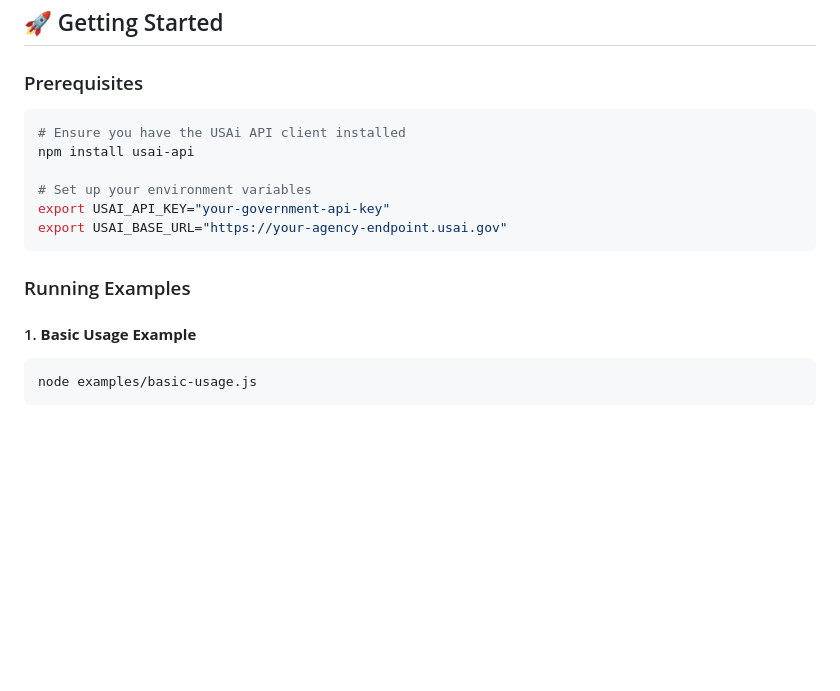
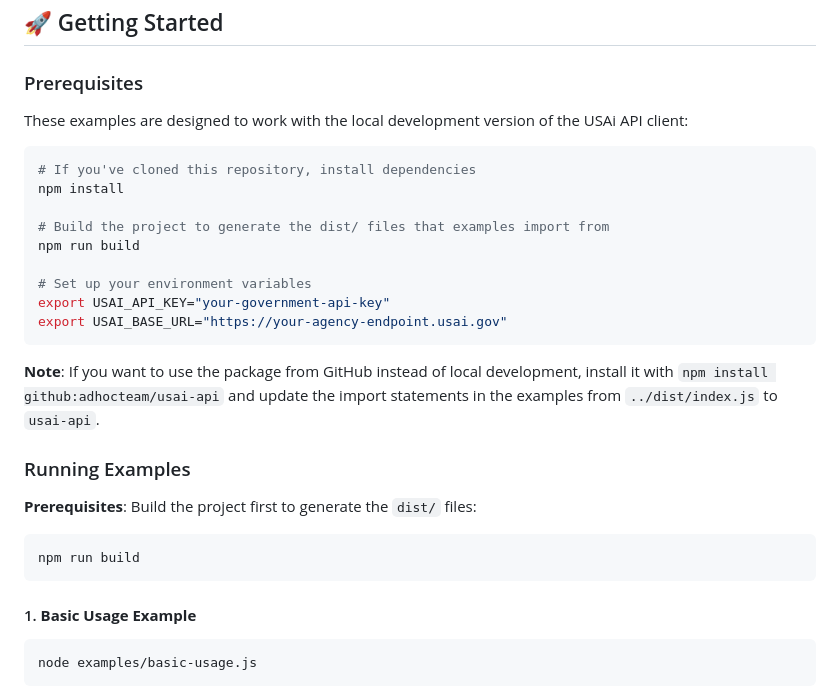
Before and after one commit to adhocteam/usai-api, a Markdown page: examples/README.md, the part around the change. Rendered like a GitHub page; blank space fills up the shorter version.

Commit message:
Update readme in examples dir

````diff
--- a/examples/README.md
+++ b/examples/README.md
@@ -121,16 +121,29 @@ const analysis = await client.analyzeDocument(
 ## 🚀 Getting Started
 
 ### Prerequisites
+
+These examples are designed to work with the local development version of the USAi API client:
+
 ```bash
-# Ensure you have the USAi API client installed
-npm install usai-api
+# If you've cloned this repository, install dependencies
+npm install
+
+# Build the project to generate the dist/ files that examples import from
+npm run build
 
 # Set up your environment variables
 export USAI_API_KEY="your-government-api-key"
 export USAI_BASE_URL="https://your-agency-endpoint.usai.gov"
 ```
 
+**Note**: If you want to use the package from GitHub instead of local development, install it with `npm install github:adhocteam/usai-api` and update the import statements in the examples from `../dist/index.js` to `usai-api`.
+
 ### Running Examples
+
+**Prerequisites**: Build the project first to generate the `dist/` files:
+```bash
+npm run build
+```
 
 #### 1. **Basic Usage Example**
 ```bash
````
